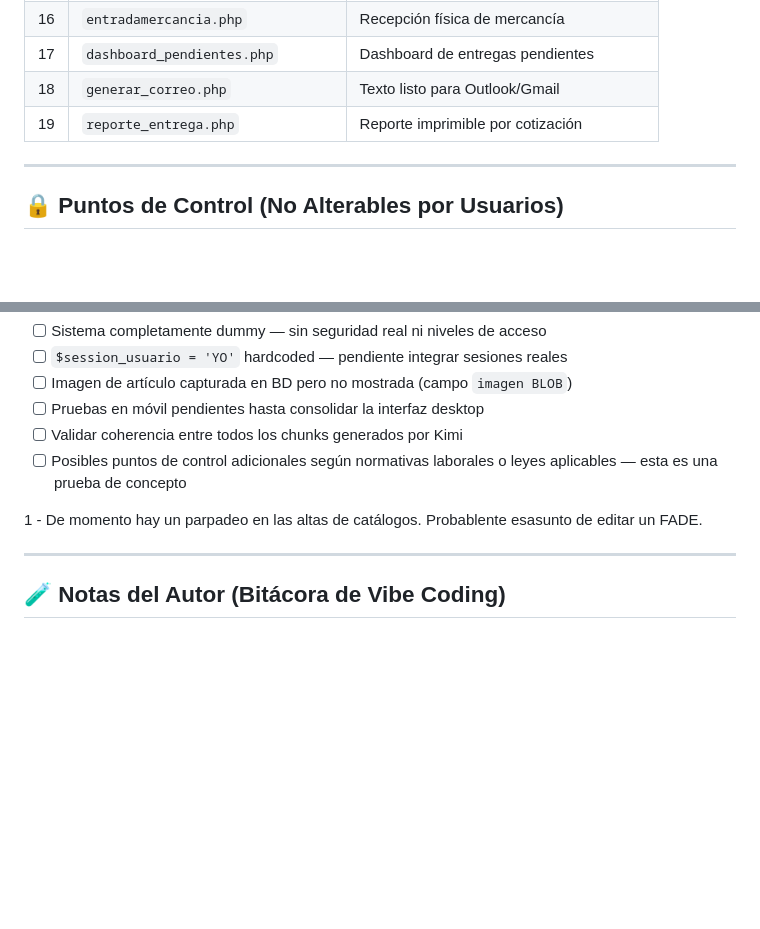
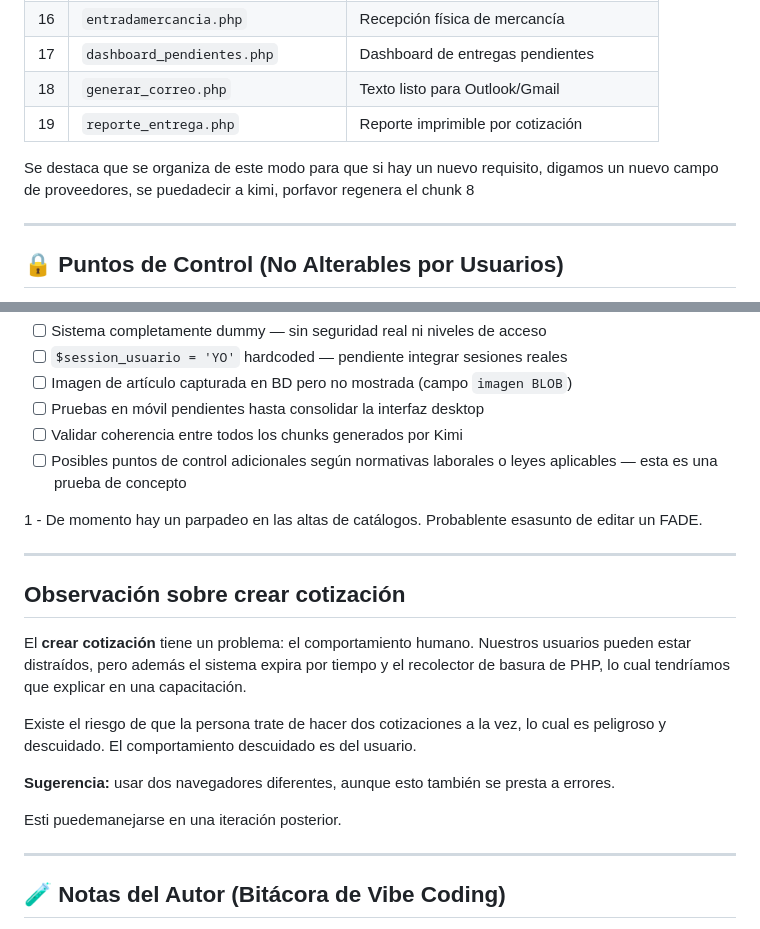
Before and after one commit to AlfonsoOrozcoAguilarnoNDA/maltir, a Markdown page: README.md, 2 parts joined by grey strips. Drawn GitHub-style; blank space fills up the shorter version.

```diff
--- a/README.md
+++ b/README.md
@@ -90,6 +90,9 @@ Se haran cambios necesarios encódigo y se documentaran en vibecodingmexico.com
 | 18 | `generar_correo.php` | Texto listo para Outlook/Gmail |
 | 19 | `reporte_entrega.php` | Reporte imprimible por cotización |
 
+Se destaca que se organiza de este modo para que si hay un nuevo requisito,
+digamos un nuevo campo de proveedores, se puedadecir a kimi, porfavor regenera el chunk 8
+
 ---
 
 ## 🔒 Puntos de Control (No Alterables por Usuarios)
@@ -134,6 +137,17 @@ y que **ningún usuario operativo puede modificar**:
   o leyes aplicables — esta es una prueba de concepto
 
 1 - De momento hay un parpadeo en las altas de catálogos. Probablente  esasunto de editar un FADE.
+
+---
+## Observación sobre crear cotización
+
+El **crear cotización** tiene un problema: el comportamiento humano. Nuestros usuarios pueden estar distraídos, pero además el sistema expira por tiempo y el recolector de basura de PHP, lo cual tendríamos que explicar en una capacitación.
+
+Existe el riesgo de que la persona trate de hacer dos cotizaciones a la vez, lo cual es peligroso y descuidado. El comportamiento descuidado es del usuario.
+
+**Sugerencia:** usar dos navegadores diferentes, aunque esto también se presta a errores.
+
+Esti puedemanejarse en una iteración posterior.
 
 ---
 
```
